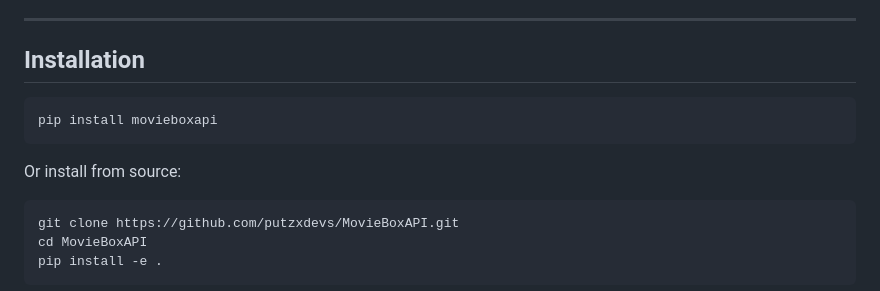
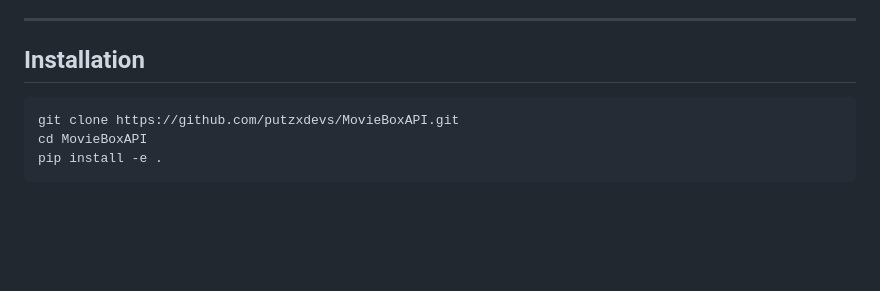
Before and after one commit to putzxdevs/MovieBoxAPI, a Markdown page: README.md, the part around the change. Drawn GitHub-style; blank space fills up the shorter version.

Commit message:
Update installation instructions in README.md
Removed pip install command for movieboxapi from installation instructions.

````diff
--- a/README.md
+++ b/README.md
@@ -54,12 +54,6 @@ The client automatically manages tokens for both layers. V3 requests are signed
 ---
 
 ## Installation
-
-```bash
-pip install movieboxapi
-```
-
-Or install from source:
 
 ```bash
 git clone https://github.com/putzxdevs/MovieBoxAPI.git
````
